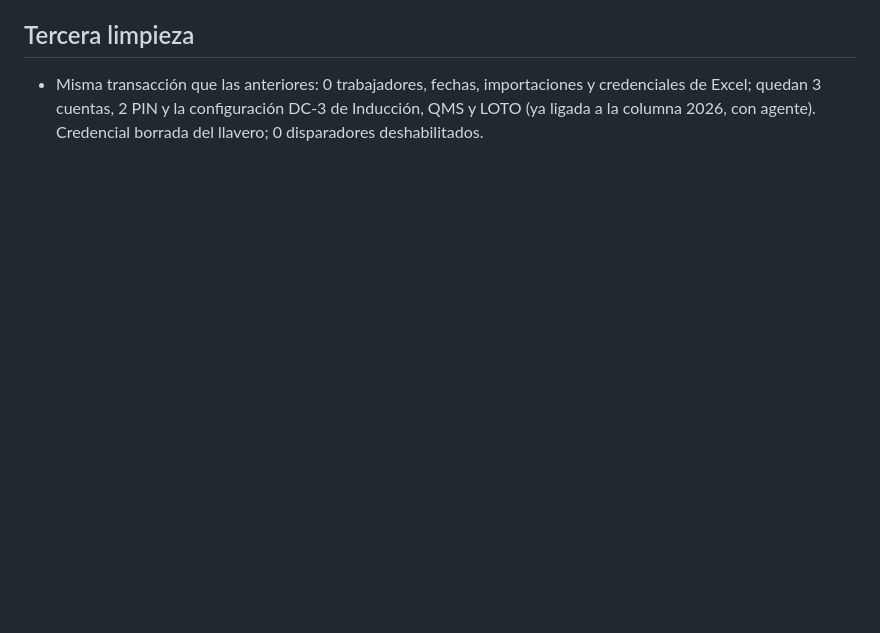
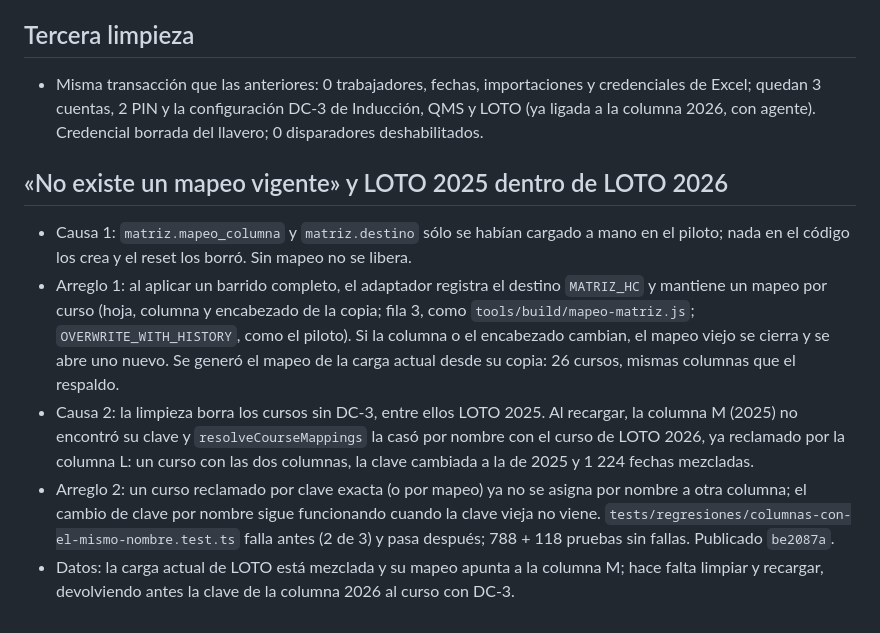
Before and after one commit to Zynnoscorp-kcm/operacional-centre-kcm-cap, a Markdown page: docs/actas/2026-10-08-puesto-y-area-de-la-matriz.md, the part around the change. GitHub-like rendering; blank space fills up the shorter version.

Commit message:
Acta: mapeo de columnas y LOTO mezclado
Co-Authored-By: Claude Opus 5.5 <noreply@anthropic.com>

```diff
--- a/docs/actas/2026-10-08-puesto-y-area-de-la-matriz.md
+++ b/docs/actas/2026-10-08-puesto-y-area-de-la-matriz.md
@@ -43,3 +43,11 @@
 ## Tercera limpieza
 
 - Misma transacción que las anteriores: 0 trabajadores, fechas, importaciones y credenciales de Excel; quedan 3 cuentas, 2 PIN y la configuración DC-3 de Inducción, QMS y LOTO (ya ligada a la columna 2026, con agente). Credencial borrada del llavero; 0 disparadores deshabilitados.
+
+## «No existe un mapeo vigente» y LOTO 2025 dentro de LOTO 2026
+
+- Causa 1: `matriz.mapeo_columna` y `matriz.destino` sólo se habían cargado a mano en el piloto; nada en el código los crea y el reset los borró. Sin mapeo no se libera.
+- Arreglo 1: al aplicar un barrido completo, el adaptador registra el destino `MATRIZ_HC` y mantiene un mapeo por curso (hoja, columna y encabezado de la copia; fila 3, como `tools/build/mapeo-matriz.js`; `OVERWRITE_WITH_HISTORY`, como el piloto). Si la columna o el encabezado cambian, el mapeo viejo se cierra y se abre uno nuevo. Se generó el mapeo de la carga actual desde su copia: 26 cursos, mismas columnas que el respaldo.
+- Causa 2: la limpieza borra los cursos sin DC-3, entre ellos LOTO 2025. Al recargar, la columna M (2025) no encontró su clave y `resolveCourseMappings` la casó por nombre con el curso de LOTO 2026, ya reclamado por la columna L: un curso con las dos columnas, la clave cambiada a la de 2025 y 1 224 fechas mezcladas.
+- Arreglo 2: un curso reclamado por clave exacta (o por mapeo) ya no se asigna por nombre a otra columna; el cambio de clave por nombre sigue funcionando cuando la clave vieja no viene. `tests/regresiones/columnas-con-el-mismo-nombre.test.ts` falla antes (2 de 3) y pasa después; 788 + 118 pruebas sin fallas. Publicado `be2087a`.
+- Datos: la carga actual de LOTO está mezclada y su mapeo apunta a la columna M; hace falta limpiar y recargar, devolviendo antes la clave de la columna 2026 al curso con DC-3.
```
